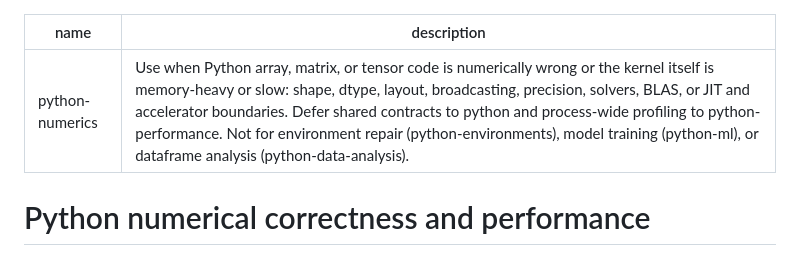
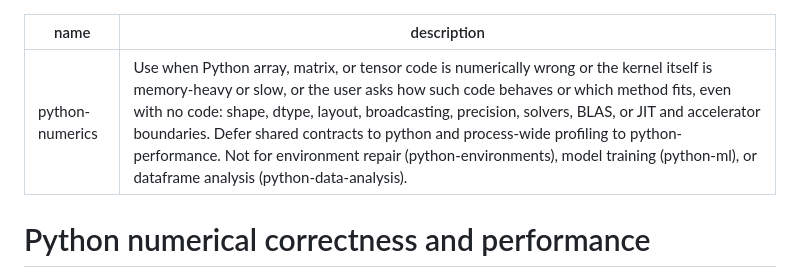
Before and after one commit to nerdneilsfield/skills, a Markdown page: coding/python-numerics/SKILL.md, the part around the change. Rendered like a GitHub page.

```diff
--- a/coding/python-numerics/SKILL.md
+++ b/coding/python-numerics/SKILL.md
@@ -1,6 +1,6 @@
 ---
 name: python-numerics
-description: "Use when Python array, matrix, or tensor code is numerically wrong or the kernel itself is memory-heavy or slow: shape, dtype, layout, broadcasting, precision, solvers, BLAS, or JIT and accelerator boundaries. Defer shared contracts to python and process-wide profiling to python-performance. Not for environment repair (python-environments), model training (python-ml), or dataframe analysis (python-data-analysis)."
+description: "Use when Python array, matrix, or tensor code is numerically wrong or the kernel itself is memory-heavy or slow, or the user asks how such code behaves or which method fits, even with no code: shape, dtype, layout, broadcasting, precision, solvers, BLAS, or JIT and accelerator boundaries. Defer shared contracts to python and process-wide profiling to python-performance. Not for environment repair (python-environments), model training (python-ml), or dataframe analysis (python-data-analysis)."
 ---
 
 # Python numerical correctness and performance
```
Also changed, not shown: coding/python-ml/SKILL.md (+1 -1 lines), coding/python-performance/SKILL.md (+1 -1 lines).
